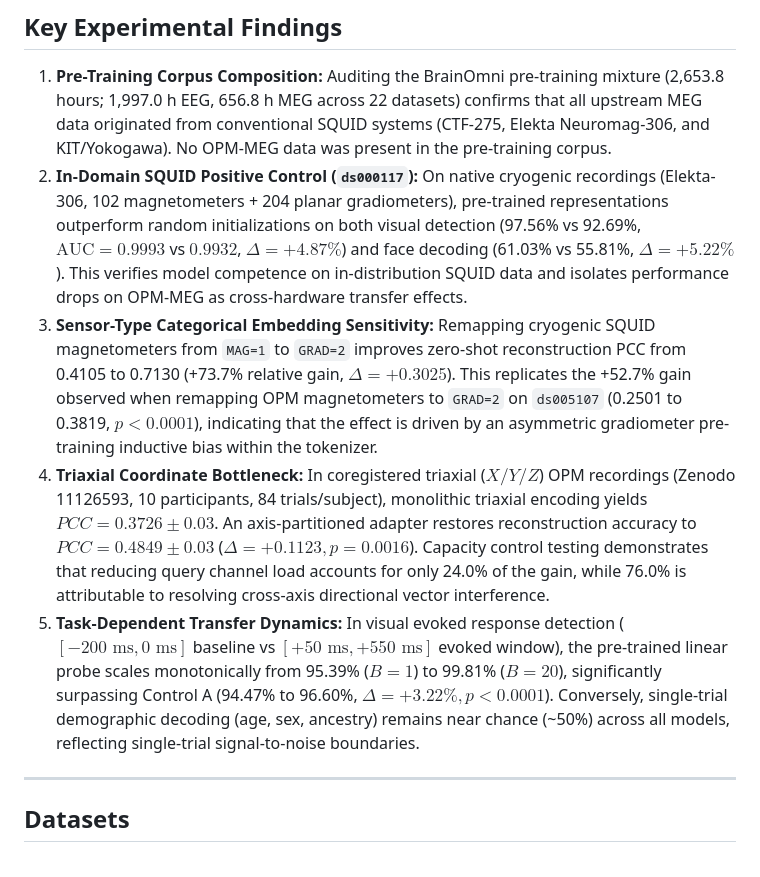
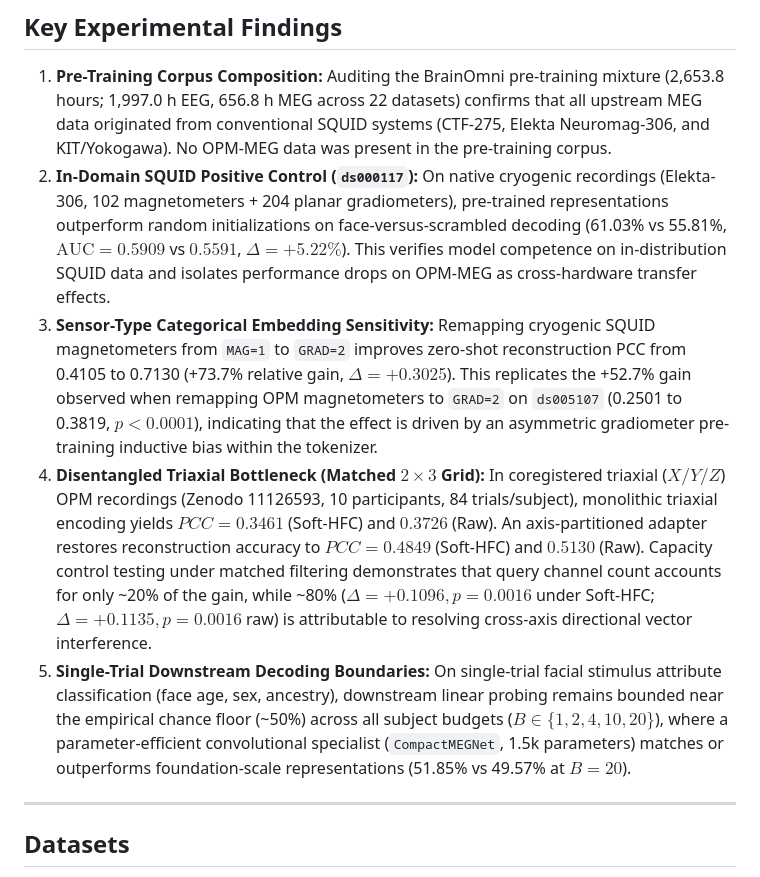
Before and after one commit to samerzumot/opm-bridge, a Markdown page: README.md, the part around the change. Rendered like a GitHub page.

Commit message:
docs & results: complete matched 2x3 triaxial grid, excise visual confound, and add supplement

```diff
--- a/README.md
+++ b/README.md
@@ -13,10 +13,10 @@ Conventional magnetoencephalography (MEG) relies on cryogenic superconducting qu
 ## Key Experimental Findings
 
 1. **Pre-Training Corpus Composition:** Auditing the BrainOmni pre-training mixture (2,653.8 hours; 1,997.0 h EEG, 656.8 h MEG across 22 datasets) confirms that all upstream MEG data originated from conventional SQUID systems (CTF-275, Elekta Neuromag-306, and KIT/Yokogawa). No OPM-MEG data was present in the pre-training corpus.
-2. **In-Domain SQUID Positive Control (`ds000117`):** On native cryogenic recordings (Elekta-306, 102 magnetometers + 204 planar gradiometers), pre-trained representations outperform random initializations on both visual detection (97.56% vs 92.69%, $\text{AUC} = 0.9993$ vs $0.9932$, $\Delta = +4.87\%$) and face decoding (61.03% vs 55.81%, $\Delta = +5.22\%$). This verifies model competence on in-distribution SQUID data and isolates performance drops on OPM-MEG as cross-hardware transfer effects.
+2. **In-Domain SQUID Positive Control (`ds000117`):** On native cryogenic recordings (Elekta-306, 102 magnetometers + 204 planar gradiometers), pre-trained representations outperform random initializations on face-versus-scrambled decoding (61.03% vs 55.81%, $\text{AUC} = 0.5909$ vs $0.5591$, $\Delta = +5.22\%$). This verifies model competence on in-distribution SQUID data and isolates performance drops on OPM-MEG as cross-hardware transfer effects.
 3. **Sensor-Type Categorical Embedding Sensitivity:** Remapping cryogenic SQUID magnetometers from `MAG=1` to `GRAD=2` improves zero-shot reconstruction PCC from 0.4105 to 0.7130 (+73.7% relative gain, $\Delta = +0.3025$). This replicates the +52.7% gain observed when remapping OPM magnetometers to `GRAD=2` on `ds005107` (0.2501 to 0.3819, $p < 0.0001$), indicating that the effect is driven by an asymmetric gradiometer pre-training inductive bias within the tokenizer.
-4. **Triaxial Coordinate Bottleneck:** In coregistered triaxial ($X/Y/Z$) OPM recordings (Zenodo 11126593, 10 participants, 84 trials/subject), monolithic triaxial encoding yields $PCC = 0.3726 \pm 0.03$. An axis-partitioned adapter restores reconstruction accuracy to $PCC = 0.4849 \pm 0.03$ ($\Delta = +0.1123, p = 0.0016$). Capacity control testing demonstrates that reducing query channel load accounts for only 24.0% of the gain, while 76.0% is attributable to resolving cross-axis directional vector interference.
-5. **Task-Dependent Transfer Dynamics:** In visual evoked response detection ($[-200\text{ ms}, 0\text{ ms}]$ baseline vs $[+50\text{ ms}, +550\text{ ms}]$ evoked window), the pre-trained linear probe scales monotonically from 95.39% ($B=1$) to 99.81% ($B=20$), significantly surpassing Control A (94.47% to 96.60%, $\Delta = +3.22\%, p < 0.0001$). Conversely, single-trial demographic decoding (age, sex, ancestry) remains near chance (~50%) across all models, reflecting single-trial signal-to-noise boundaries.
+4. **Disentangled Triaxial Bottleneck (Matched $2 \times 3$ Grid):** In coregistered triaxial ($X/Y/Z$) OPM recordings (Zenodo 11126593, 10 participants, 84 trials/subject), monolithic triaxial encoding yields $PCC = 0.3461$ (Soft-HFC) and $0.3726$ (Raw). An axis-partitioned adapter restores reconstruction accuracy to $PCC = 0.4849$ (Soft-HFC) and $0.5130$ (Raw). Capacity control testing under matched filtering demonstrates that query channel count accounts for only ~20% of the gain, while ~80% ($\Delta = +0.1096, p = 0.0016$ under Soft-HFC; $\Delta = +0.1135, p = 0.0016$ raw) is attributable to resolving cross-axis directional vector interference.
+5. **Single-Trial Downstream Decoding Boundaries:** On single-trial facial stimulus attribute classification (face age, sex, ancestry), downstream linear probing remains bounded near the empirical chance floor (~50%) across all subject budgets ($B \in \{1, 2, 4, 10, 20\}$), where a parameter-efficient convolutional specialist (`CompactMEGNet`, 1.5k parameters) matches or outperforms foundation-scale representations (51.85% vs 49.57% at $B=20$).
 
 ---
 
```
Also changed, not shown: docs/technical_report.md (+22 -20 lines), paper/manuscript.md (+36 -32 lines), paper/supplement.md (added, +176 -0 lines), paper/figures/fig1_data_efficiency_curves.png, paper/figures/fig2_sensor_geometry_ablations.png, paper/figures/fig3_nottingham_triaxial_bottleneck.png, 7 other files.
